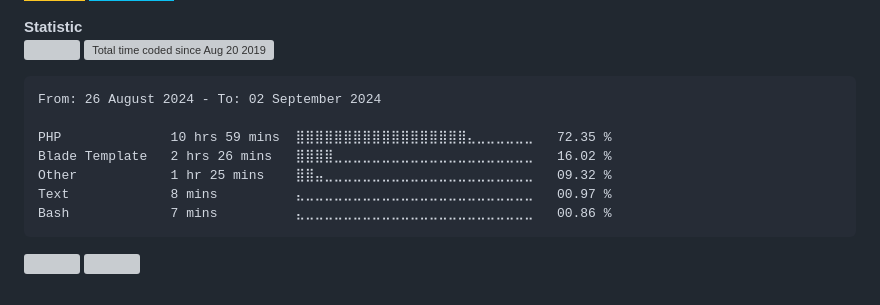
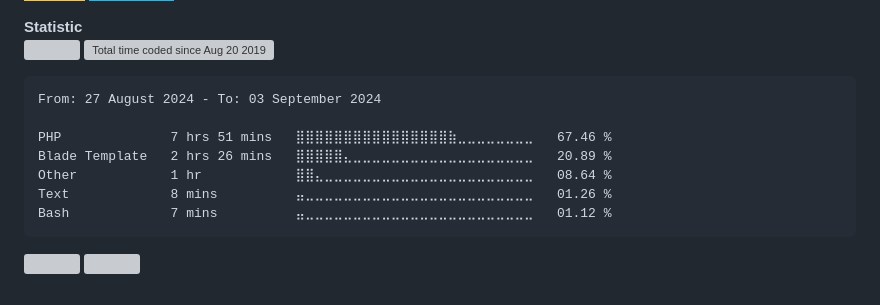
Before and after one commit to alanlengkoan/alanlengkoan, a Markdown page: README.md, the part around the change. Drawn GitHub-style; badges without logos; grey boxes are pictures that could not be loaded.

````diff
--- a/README.md
+++ b/README.md
@@ -70,13 +70,13 @@
 <!--START_SECTION:waka-->
 
 ```txt
-From: 26 August 2024 - To: 02 September 2024
+From: 27 August 2024 - To: 03 September 2024
 
-PHP              10 hrs 59 mins  ⣿⣿⣿⣿⣿⣿⣿⣿⣿⣿⣿⣿⣿⣿⣿⣿⣿⣿⣄⣀⣀⣀⣀⣀⣀   72.35 %
-Blade Template   2 hrs 26 mins   ⣿⣿⣿⣿⣀⣀⣀⣀⣀⣀⣀⣀⣀⣀⣀⣀⣀⣀⣀⣀⣀⣀⣀⣀⣀   16.02 %
-Other            1 hr 25 mins    ⣿⣿⣤⣀⣀⣀⣀⣀⣀⣀⣀⣀⣀⣀⣀⣀⣀⣀⣀⣀⣀⣀⣀⣀⣀   09.32 %
-Text             8 mins          ⣄⣀⣀⣀⣀⣀⣀⣀⣀⣀⣀⣀⣀⣀⣀⣀⣀⣀⣀⣀⣀⣀⣀⣀⣀   00.97 %
-Bash             7 mins          ⣄⣀⣀⣀⣀⣀⣀⣀⣀⣀⣀⣀⣀⣀⣀⣀⣀⣀⣀⣀⣀⣀⣀⣀⣀   00.86 %
+PHP              7 hrs 51 mins   ⣿⣿⣿⣿⣿⣿⣿⣿⣿⣿⣿⣿⣿⣿⣿⣿⣷⣀⣀⣀⣀⣀⣀⣀⣀   67.46 %
+Blade Template   2 hrs 26 mins   ⣿⣿⣿⣿⣿⣄⣀⣀⣀⣀⣀⣀⣀⣀⣀⣀⣀⣀⣀⣀⣀⣀⣀⣀⣀   20.89 %
+Other            1 hr            ⣿⣿⣄⣀⣀⣀⣀⣀⣀⣀⣀⣀⣀⣀⣀⣀⣀⣀⣀⣀⣀⣀⣀⣀⣀   08.64 %
+Text             8 mins          ⣤⣀⣀⣀⣀⣀⣀⣀⣀⣀⣀⣀⣀⣀⣀⣀⣀⣀⣀⣀⣀⣀⣀⣀⣀   01.26 %
+Bash             7 mins          ⣤⣀⣀⣀⣀⣀⣀⣀⣀⣀⣀⣀⣀⣀⣀⣀⣀⣀⣀⣀⣀⣀⣀⣀⣀   01.12 %
 ```
 
 <!--END_SECTION:waka-->
````
